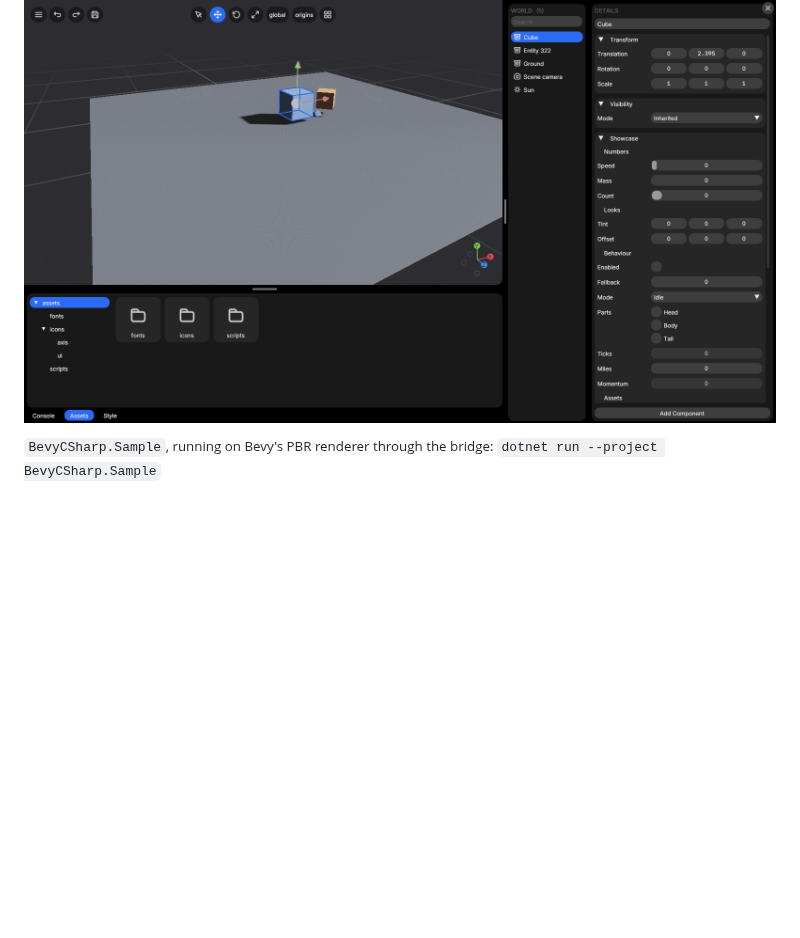
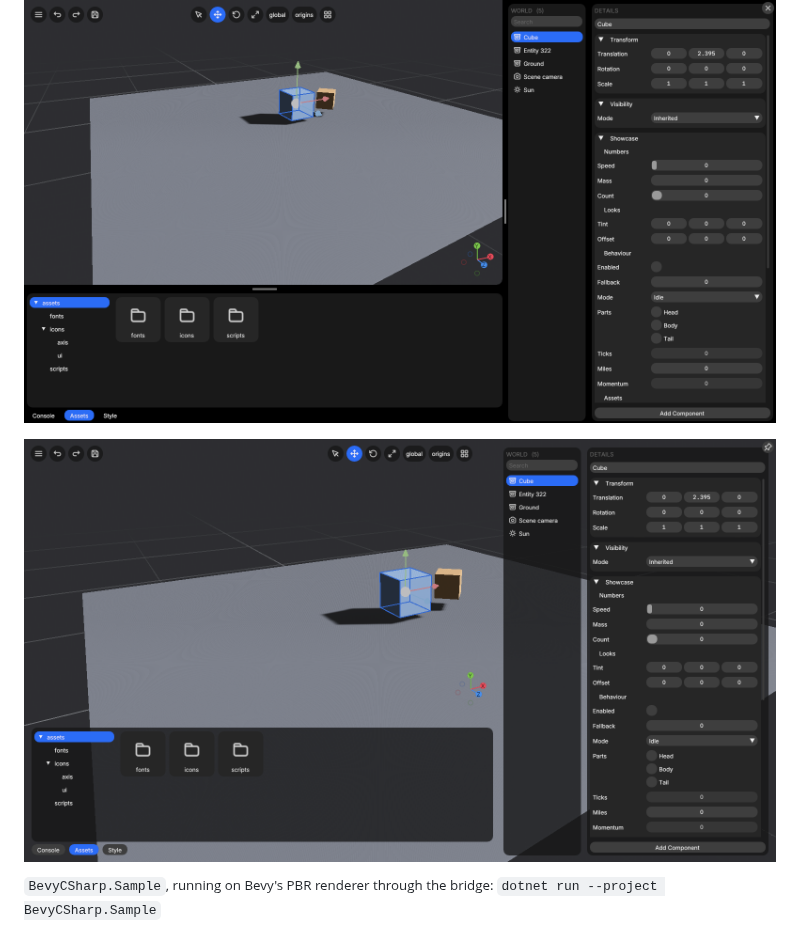
Before and after one commit to EggyStudio/BevyCSharp, a Markdown page: README.md, the part around the change. Drawn GitHub-style; pictures changed too: .github/assets/screenshot-11.png (added); blank space fills up the shorter version.

```diff
--- a/README.md
+++ b/README.md
@@ -7,6 +7,8 @@ Write [Bevy](https://bevy.org) games in C#.
 ![Render](https://raw.githubusercontent.com/EggyStudio/BevyCSharp/main/.github/assets/screenshot-9.png)
 
 ![Render](https://raw.githubusercontent.com/EggyStudio/BevyCSharp/main/.github/assets/screenshot-10.png)
+
+![Render](https://raw.githubusercontent.com/EggyStudio/BevyCSharp/main/.github/assets/screenshot-11.png)
 
 <sup>`BevyCSharp.Sample`, running on Bevy's PBR renderer through the bridge:
 `dotnet run --project BevyCSharp.Sample`</sup>
```
